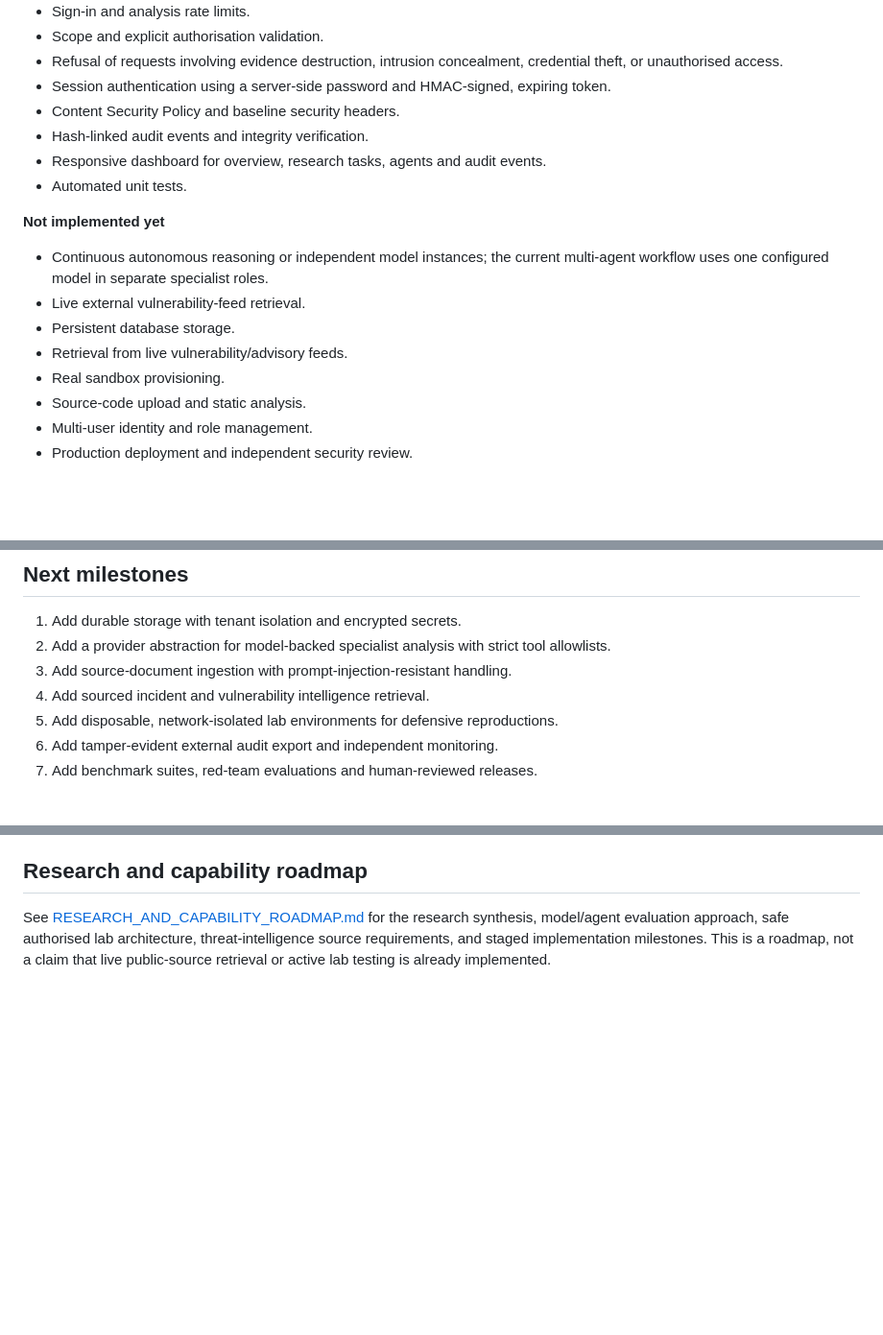
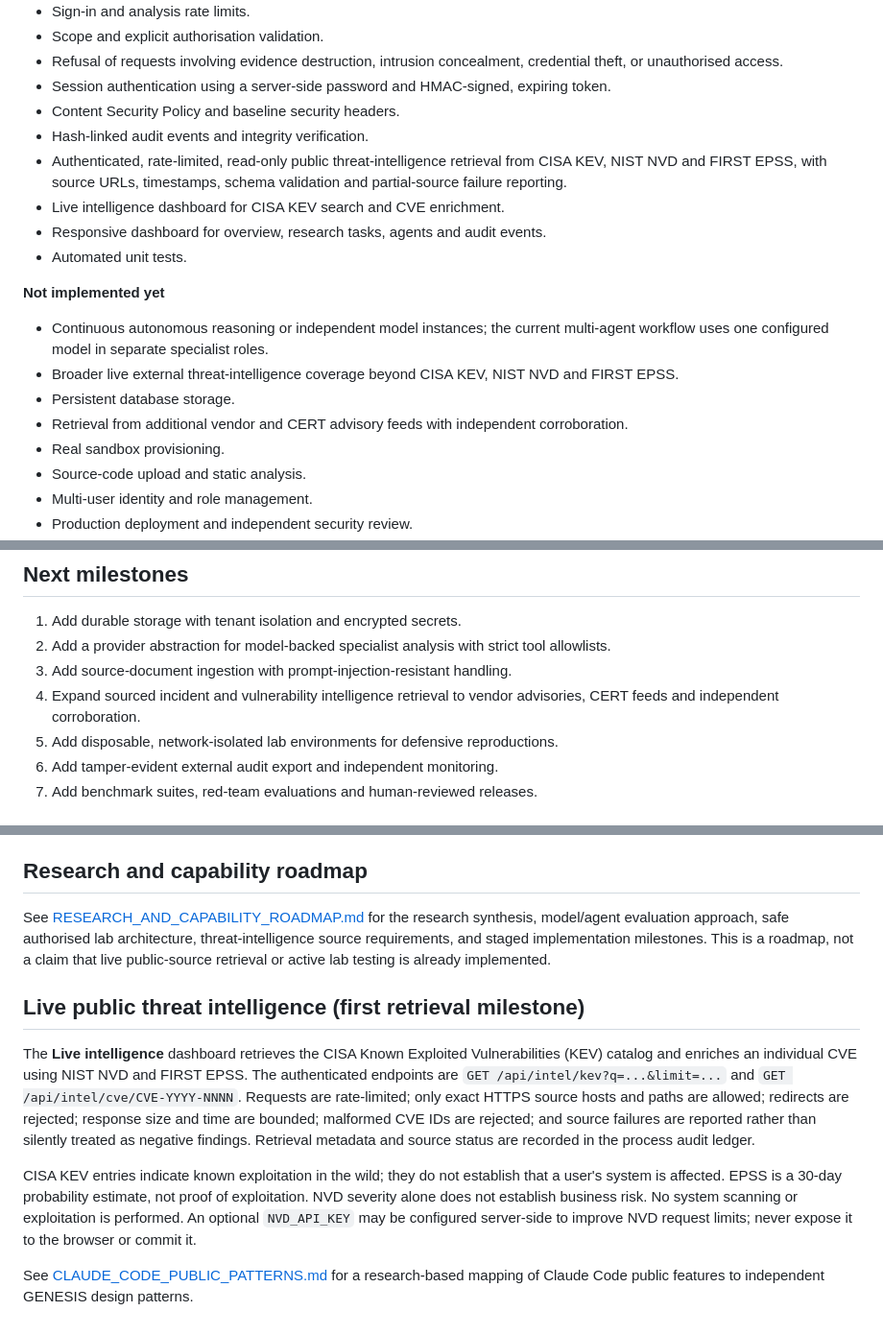
Before and after one commit to hhlongwane/Render, a Markdown page: genesis/README.md, 3 parts joined by grey strips. Shown at 96% size. GitHub-like rendering; blank space fills up the shorter version.

Commit message:
Document live threat intelligence and Claude Code research

```diff
--- a/genesis/README.md
+++ b/genesis/README.md
@@ -15,14 +15,16 @@ OMNISEC GENESIS is a controlled cybersecurity research workspace. This first imp
 - Session authentication using a server-side password and HMAC-signed, expiring token.
 - Content Security Policy and baseline security headers.
 - Hash-linked audit events and integrity verification.
+- Authenticated, rate-limited, read-only public threat-intelligence retrieval from CISA KEV, NIST NVD and FIRST EPSS, with source URLs, timestamps, schema validation and partial-source failure reporting.
+- Live intelligence dashboard for CISA KEV search and CVE enrichment.
 - Responsive dashboard for overview, research tasks, agents and audit events.
 - Automated unit tests.
 
 **Not implemented yet**
 - Continuous autonomous reasoning or independent model instances; the current multi-agent workflow uses one configured model in separate specialist roles.
-- Live external vulnerability-feed retrieval.
+- Broader live external threat-intelligence coverage beyond CISA KEV, NIST NVD and FIRST EPSS.
 - Persistent database storage.
-- Retrieval from live vulnerability/advisory feeds.
+- Retrieval from additional vendor and CERT advisory feeds with independent corroboration.
 - Real sandbox provisioning.
 - Source-code upload and static analysis.
 - Multi-user identity and role management.
@@ -67,7 +69,7 @@ This build supports research planning and defensive analysis only. It has no tar
 1. Add durable storage with tenant isolation and encrypted secrets.
 2. Add a provider abstraction for model-backed specialist analysis with strict tool allowlists.
 3. Add source-document ingestion with prompt-injection-resistant handling.
-4. Add sourced incident and vulnerability intelligence retrieval.
+4. Expand sourced incident and vulnerability intelligence retrieval to vendor advisories, CERT feeds and independent corroboration.
 5. Add disposable, network-isolated lab environments for defensive reproductions.
 6. Add tamper-evident external audit export and independent monitoring.
 7. Add benchmark suites, red-team evaluations and human-reviewed releases.
@@ -101,3 +103,12 @@ GENESIS does not retain a durable knowledge base. Its task and audit structures
 ## Research and capability roadmap
 
 See [RESEARCH_AND_CAPABILITY_ROADMAP.md](RESEARCH_AND_CAPABILITY_ROADMAP.md) for the research synthesis, model/agent evaluation approach, safe authorised lab architecture, threat-intelligence source requirements, and staged implementation milestones. This is a roadmap, not a claim that live public-source retrieval or active lab testing is already implemented.
+
+
+## Live public threat intelligence (first retrieval milestone)
+
+The **Live intelligence** dashboard retrieves the CISA Known Exploited Vulnerabilities (KEV) catalog and enriches an individual CVE using NIST NVD and FIRST EPSS. The authenticated endpoints are `GET /api/intel/kev?q=...&limit=...` and `GET /api/intel/cve/CVE-YYYY-NNNN`. Requests are rate-limited; only exact HTTPS source hosts and paths are allowed; redirects are rejected; response size and time are bounded; malformed CVE IDs are rejected; and source failures are reported rather than silently treated as negative findings. Retrieval metadata and source status are recorded in the process audit ledger.
+
+CISA KEV entries indicate known exploitation in the wild; they do not establish that a user's system is affected. EPSS is a 30-day probability estimate, not proof of exploitation. NVD severity alone does not establish business risk. No system scanning or exploitation is performed. An optional `NVD_API_KEY` may be configured server-side to improve NVD request limits; never expose it to the browser or commit it.
+
+See [CLAUDE_CODE_PUBLIC_PATTERNS.md](CLAUDE_CODE_PUBLIC_PATTERNS.md) for a research-based mapping of Claude Code public features to independent GENESIS design patterns.
```
